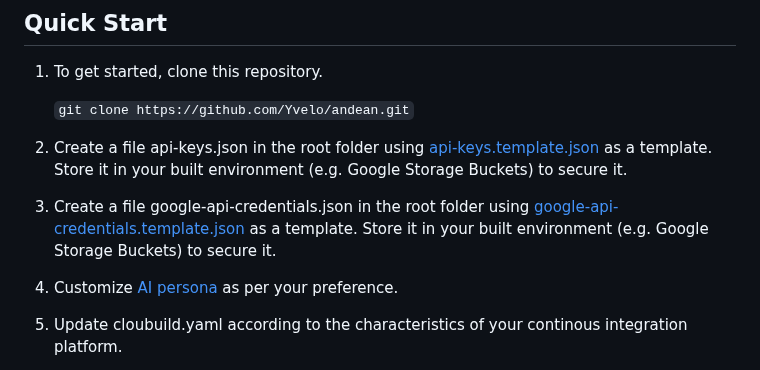
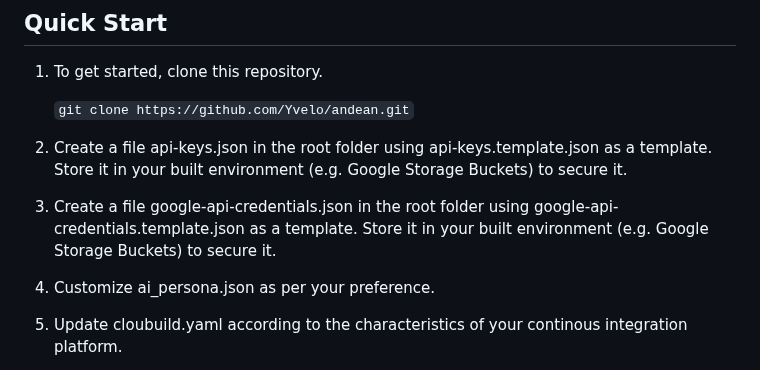
Before and after one commit to Yvelo/andean, a Markdown page: README.md, the part around the change. Rendered like a GitHub page.

```diff
--- a/README.md
+++ b/README.md
@@ -26,11 +26,11 @@ In a potential and yet-to-be-realized situation, Andean could be scaled up colla
 
    `git clone https://github.com/Yvelo/andean.git`
 
-2) Create a file api-keys.json in the root folder using [api-keys.template.json](api-keys.template.json) as a template. Store it in your built environment (e.g. Google Storage Buckets) to secure it.
+2) Create a file api-keys.json in the root folder using api-keys.template.json as a template. Store it in your built environment (e.g. Google Storage Buckets) to secure it.
 
-2) Create a file google-api-credentials.json in the root folder using [google-api-credentials.template.json](google-api-credentials.template.json) as a template. Store it in your built environment (e.g. Google Storage Buckets) to secure it.
+2) Create a file google-api-credentials.json in the root folder using google-api-credentials.template.json as a template. Store it in your built environment (e.g. Google Storage Buckets) to secure it.
 
-5) Customize [AI persona](/app/static/ai_persona.json) as per your preference.
+5) Customize ai_persona.json as per your preference.
 
 3) Update cloubuild.yaml according to the characteristics of your continous integration platform.
 
```
